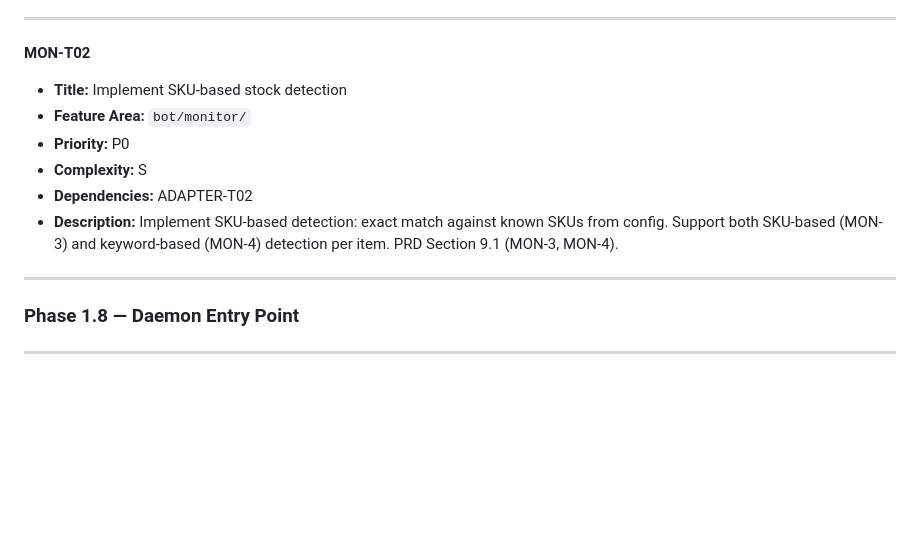
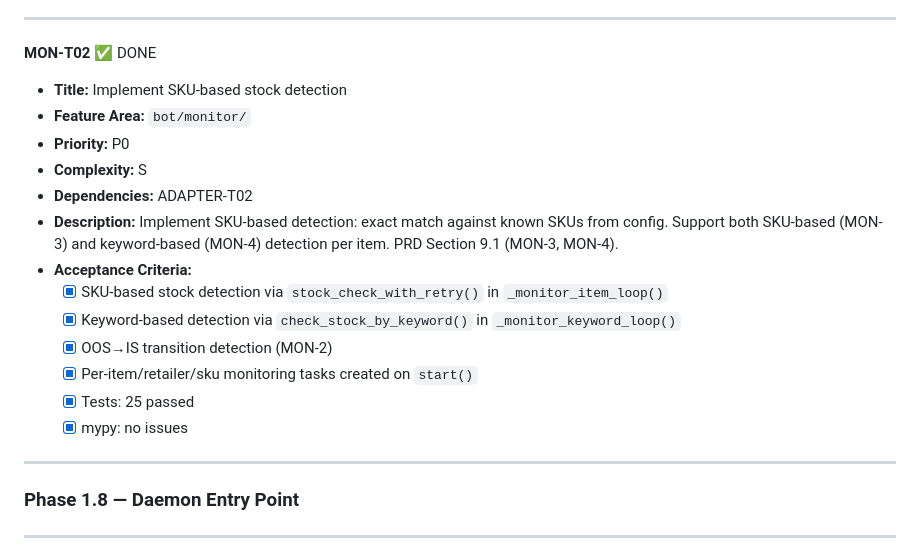
Before and after one commit to icarusdeo1/PokeBot, a Markdown page: pokebot-tasks.md, the part around the change. Drawn GitHub-style; blank space fills up the shorter version.

Commit message:
docs: mark MON-T02 complete in pokebot-tasks.md

```diff
--- a/pokebot-tasks.md
+++ b/pokebot-tasks.md
@@ -578,13 +578,20 @@
 
 ---
 
-**MON-T02**
+**MON-T02** ✅ DONE
 - **Title:** Implement SKU-based stock detection
 - **Feature Area:** `bot/monitor/`
 - **Priority:** P0
 - **Complexity:** S
 - **Dependencies:** ADAPTER-T02
 - **Description:** Implement SKU-based detection: exact match against known SKUs from config. Support both SKU-based (MON-3) and keyword-based (MON-4) detection per item. PRD Section 9.1 (MON-3, MON-4).
+- **Acceptance Criteria:**
+  - [x] SKU-based stock detection via `stock_check_with_retry()` in `_monitor_item_loop()`
+  - [x] Keyword-based detection via `check_stock_by_keyword()` in `_monitor_keyword_loop()`
+  - [x] OOS→IS transition detection (MON-2)
+  - [x] Per-item/retailer/sku monitoring tasks created on `start()`
+  - [x] Tests: 25 passed
+  - [x] mypy: no issues
 
 ---
 
```
